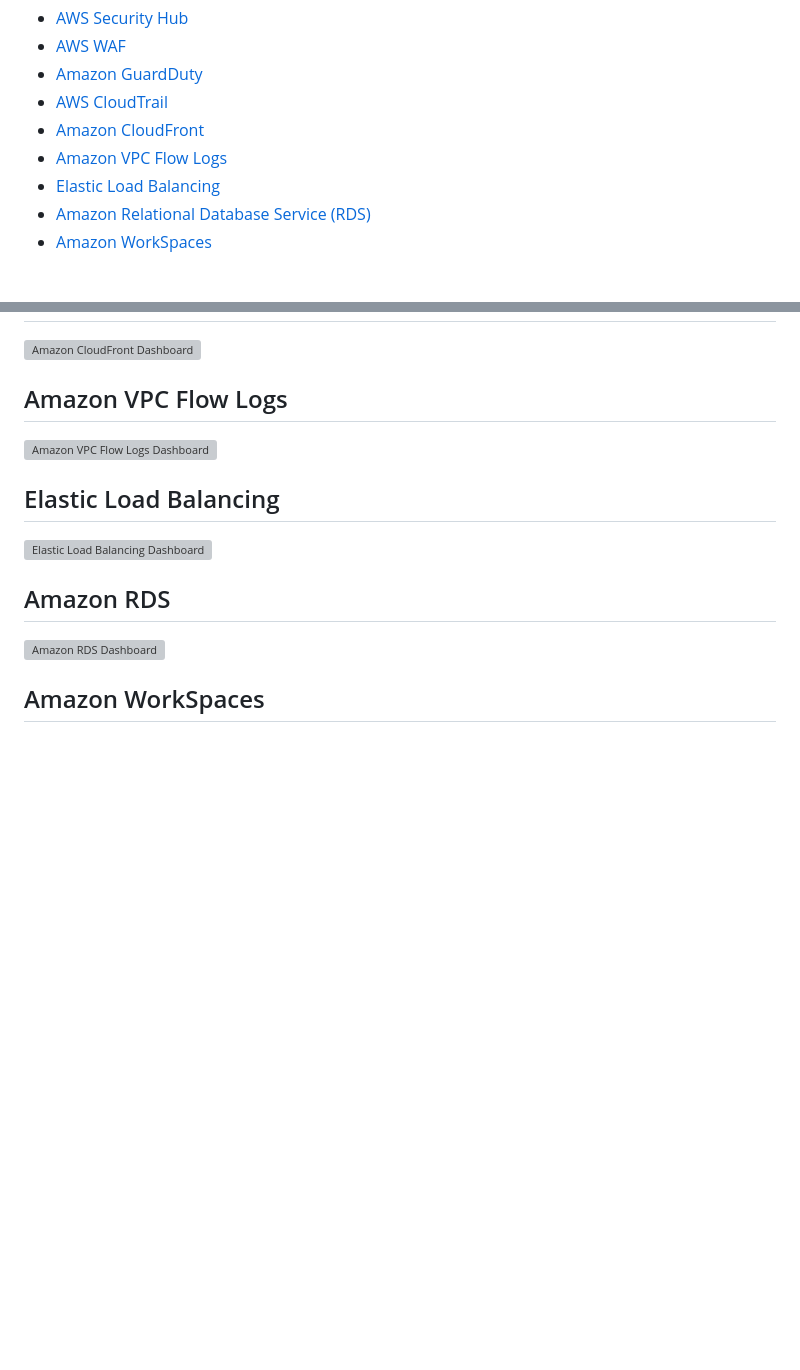
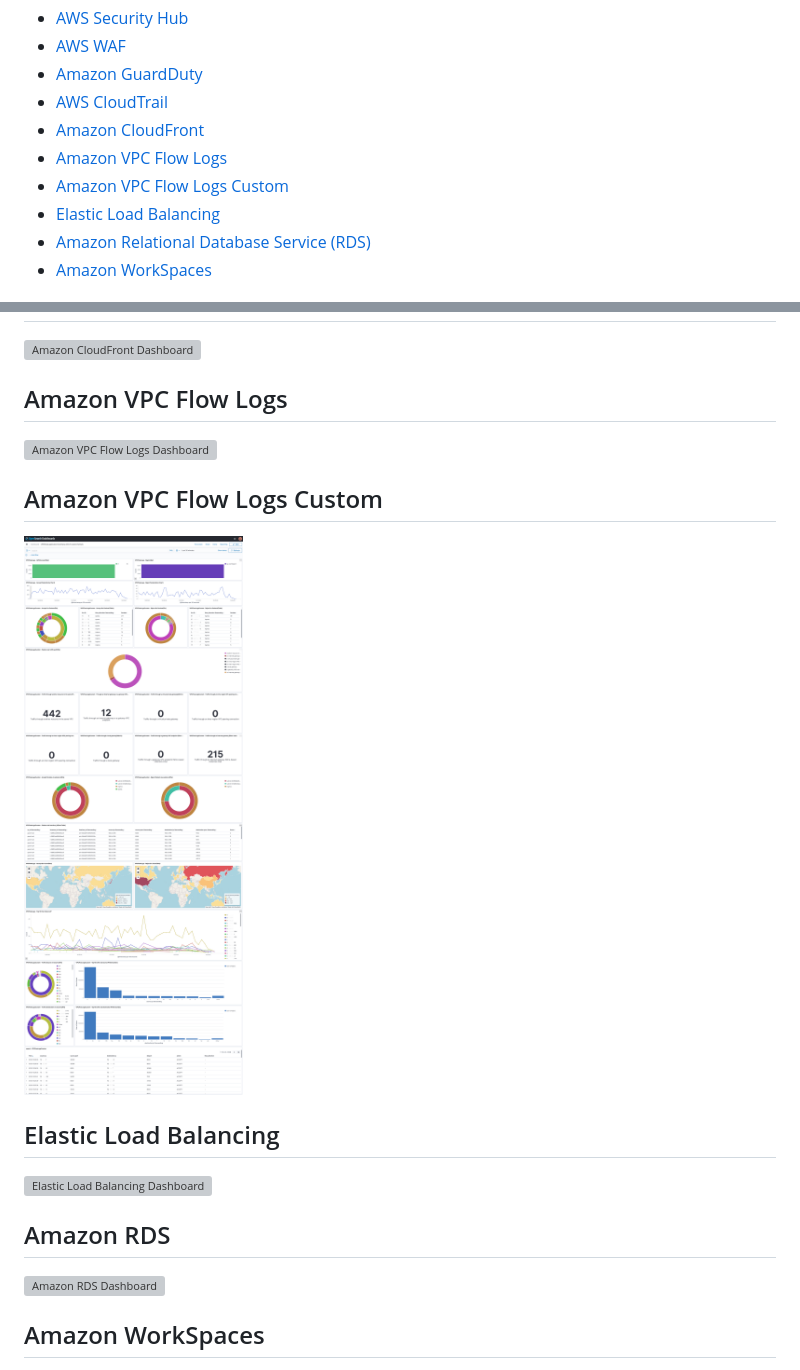
Before and after one commit to aws-samples/siem-on-amazon-opensearch-service, a Markdown page: docs/dashboard.md, 2 parts joined by grey strips. GitHub-like rendering; pictures changed too: docs/images/dashboard-vpcflowlogscustom.jpg (added); blank space fills up the shorter version; grey boxes are pictures that could not be loaded.

Commit message:
languages docs/dashboard*.md files of flowlogs custom dashboard

```diff
--- a/docs/dashboard.md
+++ b/docs/dashboard.md
@@ -8,6 +8,7 @@
 * [AWS CloudTrail](#AWS-CloudTrail)
 * [Amazon CloudFront](#Amazon-CloudFront)
 * [Amazon VPC Flow Logs](#Amazon-VPC-Flow-Logs)
+* [Amazon VPC Flow Logs Custom](#Amazon-VPC-Flow-Logs-Custom)
 * [Elastic Load Balancing](#Elastic-Load-Balancing)
 * [Amazon Relational Database Service (RDS)](#Amazon-RDS)
 * [Amazon WorkSpaces](#Amazon-WorkSpaces)
@@ -38,6 +39,10 @@ This dashboard was imported from [AWS WAF Dashboard](https://github.com/aws-samp
 
 ![Amazon VPC Flow Logs Dashboard](images/dashboard-vpcflowlogs.jpg)
 
+## Amazon VPC Flow Logs Custom
+
+![Amazon VPC Flow Logs Custom Dashboard](images/dashboard-vpcflowlogscustom.jpg)
+
 ## Elastic Load Balancing
 
 ![Elastic Load Balancing Dashboard](images/dashboard-elb.jpg)
```
Also changed, not shown: docs/dashboard_ja.md (+5 -0 lines), docs/dashboard_zh-cn.md (+5 -0 lines), 4 other files.
